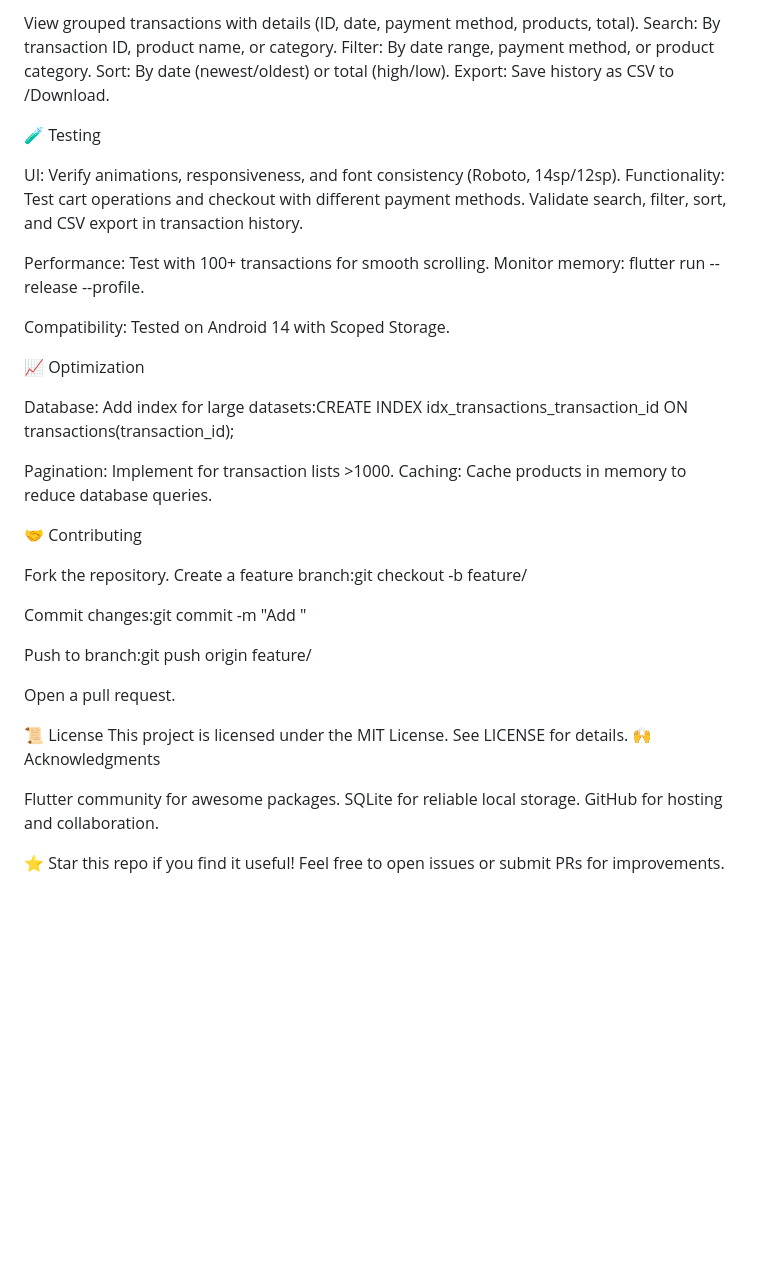
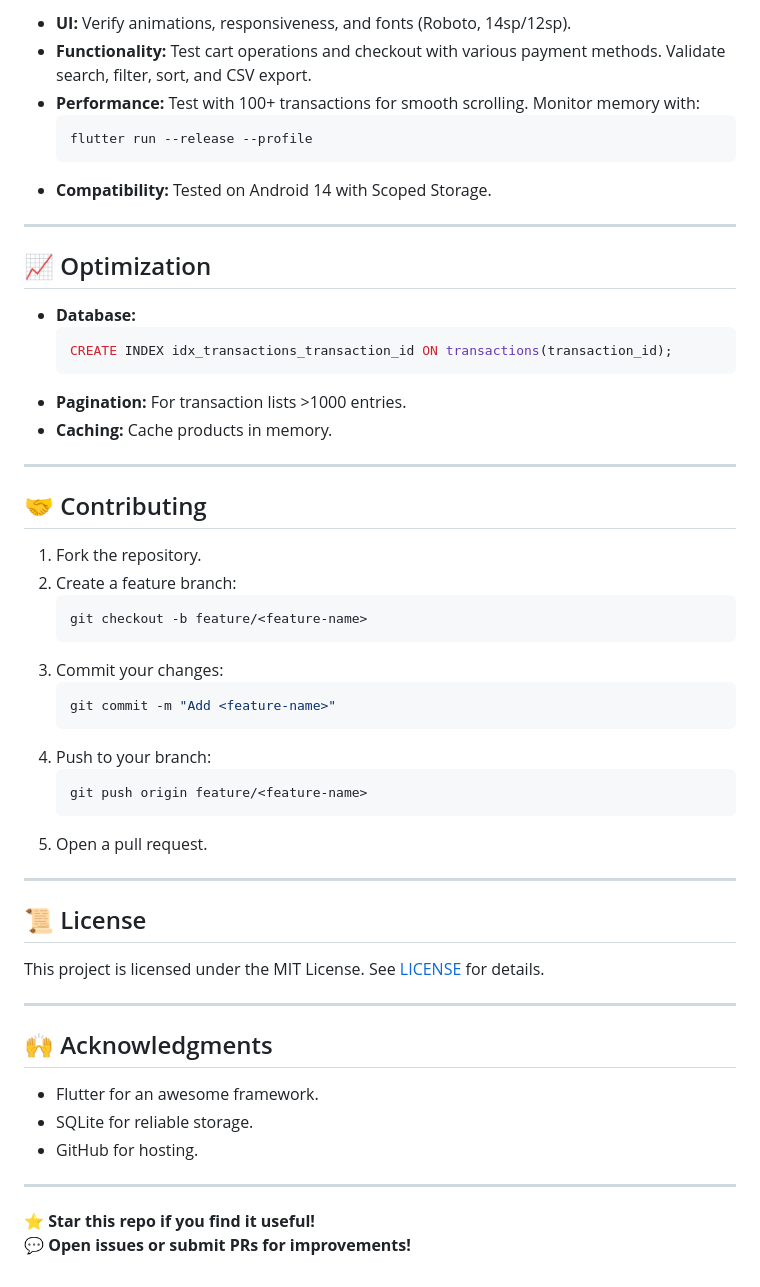
Before and after one commit to MozartKato/cashere, a Markdown page: README.md, the part around the change printed below. Rendered like a GitHub page; blank space fills up the shorter version.

Commit message:
update readme md

````diff
--- a/README.md
+++ b/README.md
@@ -98,54 +152,57 @@ Transaction History Screen
 
-View grouped transactions with details (ID, date, payment method, products, total).
-Search: By transaction ID, product name, or category.
-Filter: By date range, payment method, or product category.
-Sort: By date (newest/oldest) or total (high/low).
-Export: Save history as CSV to /Download.
+- **UI:** Verify animations, responsiveness, and fonts (Roboto, 14sp/12sp).
+- **Functionality:** Test cart operations and checkout with various payment methods. Validate search, filter, sort, and CSV export.
+- **Performance:** Test with 100+ transactions for smooth scrolling. Monitor memory with:
+  ```bash
+  flutter run --release --profile
+  ```
+- **Compatibility:** Tested on Android 14 with Scoped Storage.
 
-🧪 Testing
+---
 
-UI: Verify animations, responsiveness, and font consistency (Roboto, 14sp/12sp).
-Functionality:
-Test cart operations and checkout with different payment methods.
-Validate search, filter, sort, and CSV export in transaction history.
+## 📈 Optimization
 
+- **Database:**
+  ```sql
+  CREATE INDEX idx_transactions_transaction_id ON transactions(transaction_id);
+  ```
+- **Pagination:** For transaction lists >1000 entries.
+- **Caching:** Cache products in memory.
 
-Performance:
-Test with 100+ transactions for smooth scrolling.
-Monitor memory: flutter run --release --profile.
+---
 
+## 🤝 Contributing
 
-Compatibility: Tested on Android 14 with Scoped Storage.
+1. Fork the repository.
+2. Create a feature branch:
+   ```bash
+   git checkout -b feature/<feature-name>
+   ```
+3. Commit your changes:
+   ```bash
+   git commit -m "Add <feature-name>"
+   ```
+4. Push to your branch:
+   ```bash
+   git push origin feature/<feature-name>
+   ```
+5. Open a pull request.
 
-📈 Optimization
+---
 
-Database: Add index for large datasets:CREATE INDEX idx_transactions_transaction_id ON transactions(transaction_id);
+## 📜 License
 
+This project is licensed under the MIT License. See [LICENSE](LICENSE) for details.
 
-Pagination: Implement for transaction lists >1000.
-Caching: Cache products in memory to reduce database queries.
+---
 
-🤝 Contributing
+## 🙌 Acknowledgments
 
-Fork the repository.
-Create a feature branch:git checkout -b feature/<feature-name>
+- Flutter for an awesome framework.
+- SQLite for reliable storage.
+- GitHub for hosting.
 
+---
 
-Commit changes:git commit -m "Add <feature-name>"
-
-
-Push to branch:git push origin feature/<feature-name>
-
-
-Open a pull request.
-
-📜 License
-This project is licensed under the MIT License. See LICENSE for details.
-🙌 Acknowledgments
-
-Flutter community for awesome packages.
-SQLite for reliable local storage.
-GitHub for hosting and collaboration.
-
-
-⭐ Star this repo if you find it useful! Feel free to open issues or submit PRs for improvements.
+⭐ **Star this repo if you find it useful!**
+💬 **Open issues or submit PRs for improvements!**
````
Also changed, not shown: other parts of README.md (+109 -55 lines).
